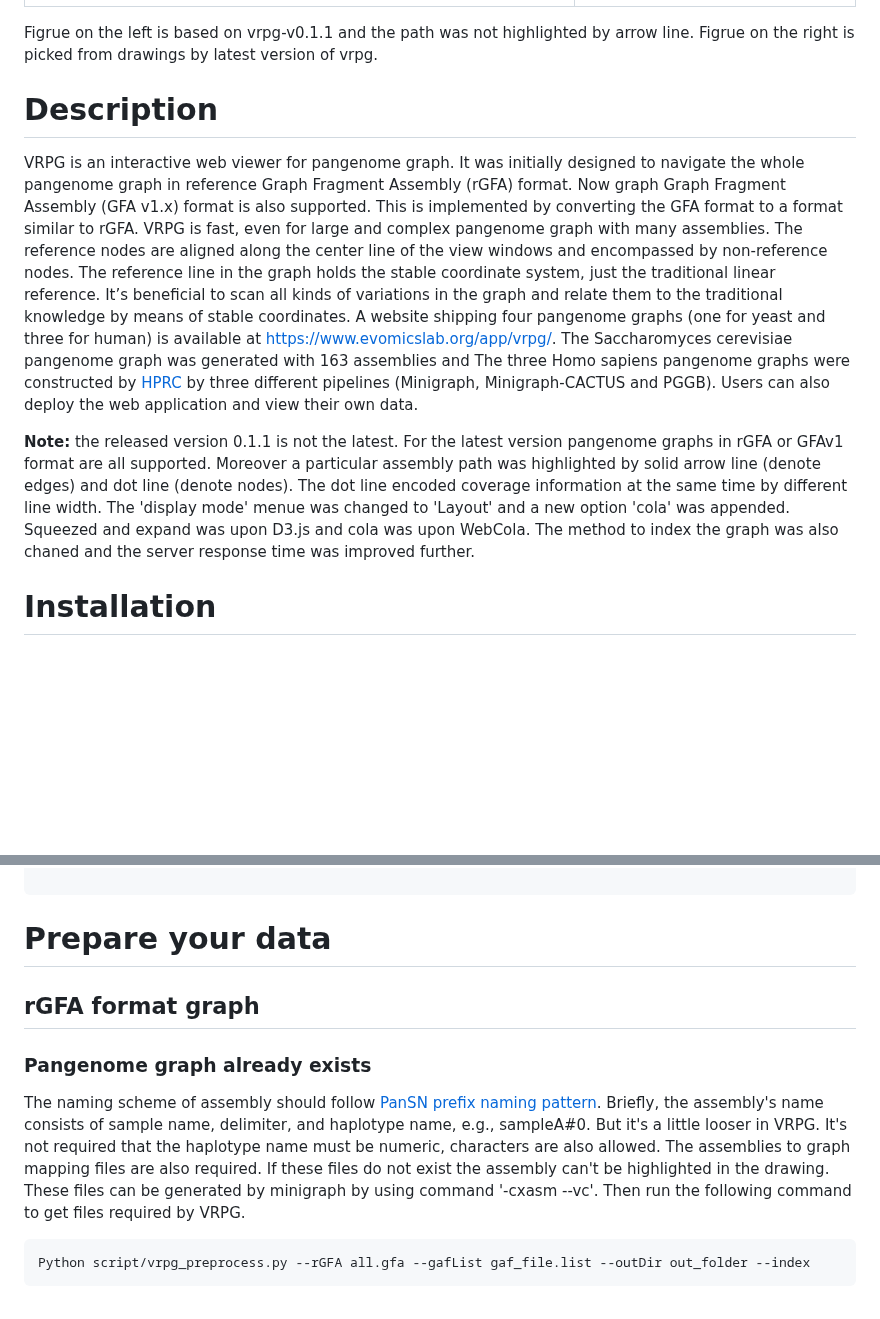
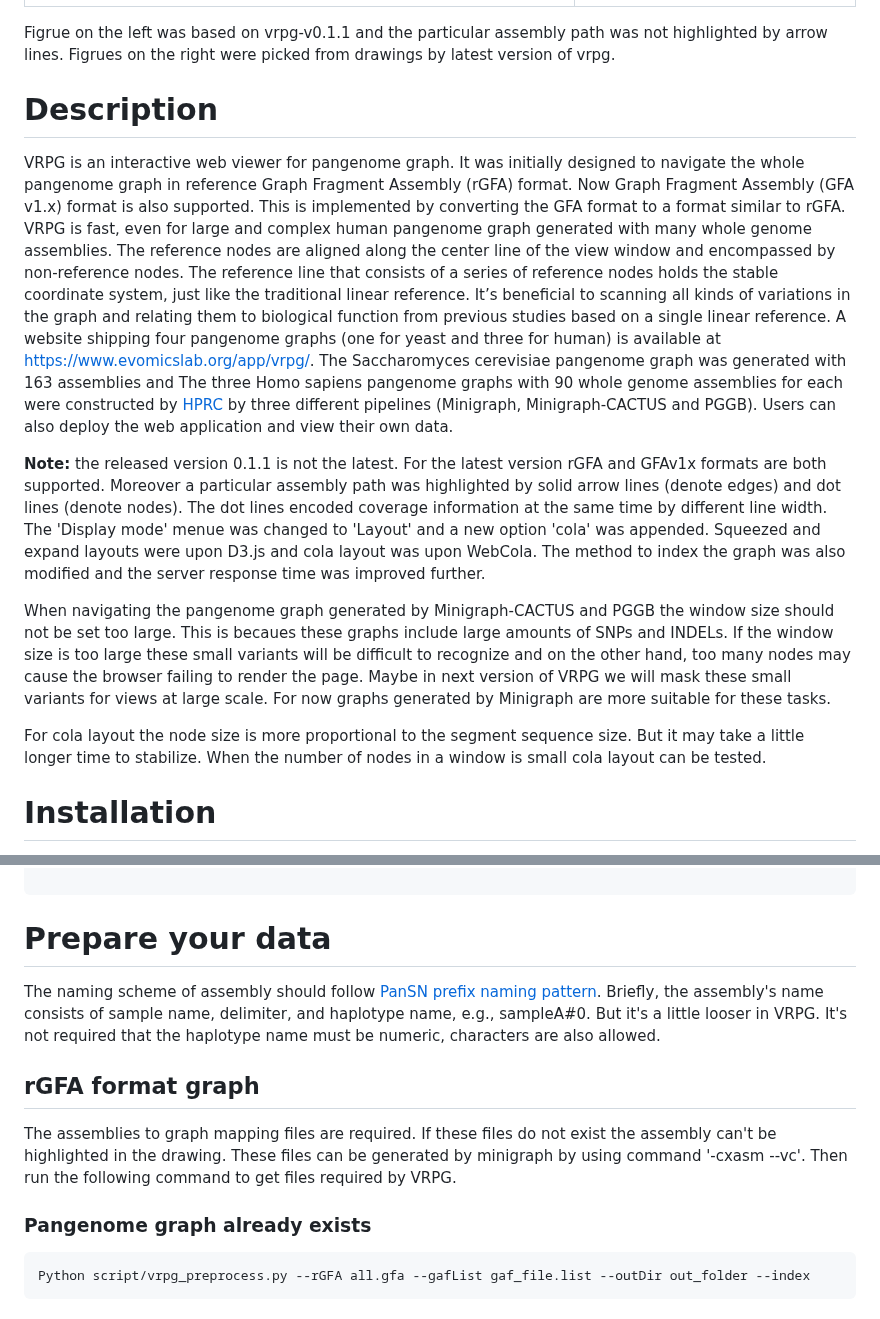
Before and after one commit to codeatcg/VRPG, a Markdown page: README.md, 2 parts joined by grey strips. Rendered like a GitHub page; blank space fills up the shorter version.

````diff
--- a/README.md
+++ b/README.md
@@ -5,12 +5,16 @@ an interactive web viewer for reference pangenome graphs
 | --- | --- |
 | <img src="https://github.com/codeatcg/VRPG/blob/main/static/images/window2.png" width=600px/> | <img src="https://github.com/codeatcg/VRPG/blob/main/static/images/description3.png" width=400px/> |
 
-Figrue on the left is based on vrpg-v0.1.1 and the path was not highlighted by arrow line. Figrue on the right is picked from drawings by latest version of vrpg.
+Figrue on the left was based on vrpg-v0.1.1 and the particular assembly path was not highlighted by arrow lines. Figrues on the right were picked from drawings by latest version of vrpg.
 
 # Description
-VRPG is an interactive web viewer for pangenome graph. It was initially designed to navigate the whole pangenome graph in reference Graph Fragment Assembly (rGFA) format. Now graph Graph Fragment Assembly (GFA v1.x) format is also supported. This is implemented by converting the GFA format to a format similar to rGFA. VRPG is fast, even for large and complex pangenome graph with many assemblies. The reference nodes are aligned along the center line of the view windows and encompassed by non-reference nodes. The reference line in the graph holds the stable coordinate system, just the traditional linear reference. It’s beneficial to scan all kinds of variations in the graph and relate them to the traditional knowledge by means of stable coordinates. A website shipping four pangenome graphs (one for yeast and three for human) is available at https://www.evomicslab.org/app/vrpg/. The Saccharomyces cerevisiae pangenome graph was generated with 163 assemblies and The three Homo sapiens pangenome graphs were constructed by <a href="https://humanpangenome.org/">HPRC</a>  by three different pipelines (Minigraph, Minigraph-CACTUS and PGGB). Users can also deploy the web application and view their own data.
+VRPG is an interactive web viewer for pangenome graph. It was initially designed to navigate the whole pangenome graph in reference Graph Fragment Assembly (rGFA) format. Now Graph Fragment Assembly (GFA v1.x) format is also supported. This is implemented by converting the GFA format to a format similar to rGFA. VRPG is fast, even for large and complex human pangenome graph generated with many whole genome assemblies. The reference nodes are aligned along the center line of the view window and encompassed by non-reference nodes. The reference line that consists of a series of reference nodes holds the stable coordinate system, just like the traditional linear reference. It’s beneficial to scanning all kinds of variations in the graph and relating them to biological function from previous studies based on a single linear reference. A website shipping four pangenome graphs (one for yeast and three for human) is available at https://www.evomicslab.org/app/vrpg/. The Saccharomyces cerevisiae pangenome graph was generated with 163 assemblies and The three Homo sapiens pangenome graphs with 90 whole genome assemblies for each were constructed by <a href="https://humanpangenome.org/">HPRC</a>  by three different pipelines (Minigraph, Minigraph-CACTUS and PGGB). Users can also deploy the web application and view their own data.
 
-**Note:** the released version 0.1.1 is not the latest. For the latest version pangenome graphs in rGFA or GFAv1 format are all supported. Moreover a particular assembly path was highlighted by solid arrow line (denote edges) and dot line (denote nodes). The dot line encoded coverage information at the same time by different line width. The 'display mode' menue was changed to 'Layout' and a new option 'cola' was appended. Squeezed and expand was upon D3.js and cola was upon WebCola. The method to index the graph was also chaned and the server response time was improved further.
+**Note:** the released version 0.1.1 is not the latest. For the latest version rGFA and GFAv1x formats are both supported. Moreover a particular assembly path was highlighted by solid arrow lines (denote edges) and dot lines (denote nodes). The dot lines encoded coverage information at the same time by different line width. The 'Display mode' menue was changed to 'Layout' and a new option 'cola' was appended. Squeezed and expand layouts were upon D3.js and cola layout was upon WebCola. The method to index the graph was also modified and the server response time was improved further.
+
+When navigating the pangenome graph generated by Minigraph-CACTUS and PGGB the window size should not be set too large. This is becaues these graphs include large amounts of SNPs and INDELs. If the window size is too large these small variants will be difficult to recognize and on the other hand, too many nodes may cause the browser failing to render the page. Maybe in next version of VRPG we will mask these small variants for views at large scale. For now graphs generated by Minigraph are more suitable for these tasks.
+
+For cola layout the node size is more proportional to the segment sequence size. But it may take a little longer time to stabilize. When the number of nodes in a window is small cola layout can be tested.
 
 # Installation
 Python3 (>=3.6) and pip environment are required.
@@ -29,11 +33,13 @@ make
 
 # Prepare your data
 
+The naming scheme of assembly should follow <a href="https://github.com/pangenome/PanSN-spec">PanSN prefix naming pattern</a>. Briefly, the assembly's name consists of sample name, delimiter, and haplotype name, e.g., sampleA#0. But it's a little looser in VRPG. It's not required that the haplotype name must be numeric, characters are also allowed.
+
 ## rGFA format graph
 
+The assemblies to graph mapping files are required. If these files do not exist the assembly can't be highlighted in the drawing. These files can be generated by minigraph by using command '-cxasm --vc'. Then run the following command to get files required by VRPG.
+
 ### Pangenome graph already exists
-
-The naming scheme of assembly should follow <a href="https://github.com/pangenome/PanSN-spec">PanSN prefix naming pattern</a>. Briefly, the assembly's name consists of sample name, delimiter, and haplotype name, e.g., sampleA#0. But it's a little looser in VRPG. It's not required that the haplotype name must be numeric, characters are also allowed. The assemblies to graph mapping files are also required. If these files do not exist the assembly can't be highlighted in the drawing. These files can be generated by minigraph by using command '-cxasm --vc'. Then run the following command to get files required by VRPG.
 
 ```
 Python script/vrpg_preprocess.py --rGFA all.gfa --gafList gaf_file.list --outDir out_folder --index
````
